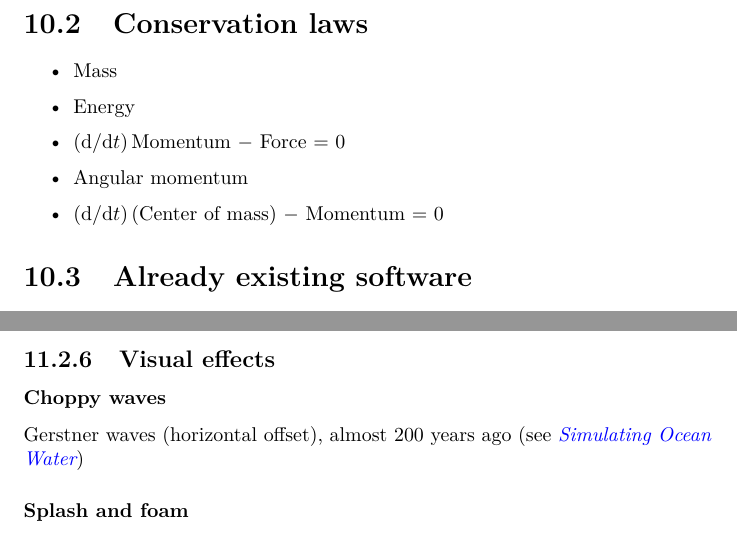
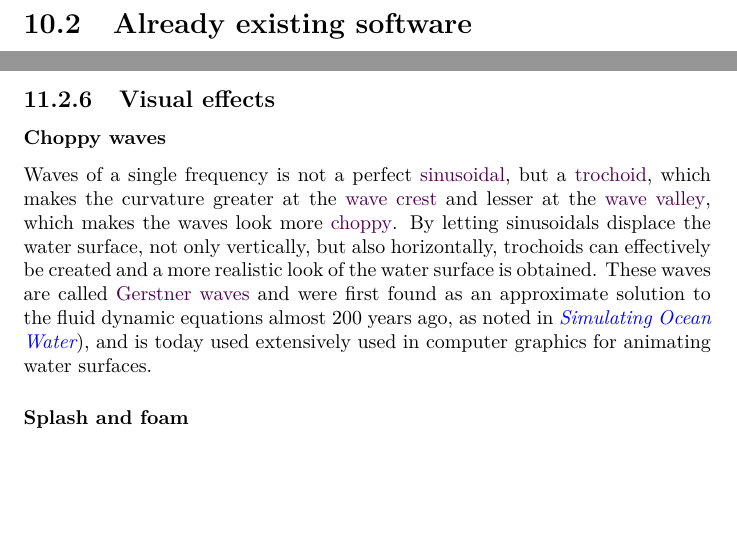
Before and after one commit to krikru/master_thesis, a LaTeX thesis (Document/Report/Report.tex, which reads Document/Report/discussion.tex, Document/Report/improvements.tex, Document/Report/options.tex): two parts of pages 59 and 66 of 101, joined at a grey line, cut at the place of the change, the shorter picture padded with empty space. Compiled offline with pdfLaTeX.

Commit message:
A little work done. Yay.

```diff
--- a/Document/Report/discussion.tex
+++ b/Document/Report/discussion.tex
@@ -15,16 +15,6 @@ Difficulties:
     \item Making it work in realtime
 \end{itemize}
 
-\section{Conservation laws}
-
-\begin{itemize}
-    \item Mass
-    \item Energy
-    \item (d/d$t$)\,Momentum $-$ Force = 0
-    \item Angular momentum
-    \item (d/d$t$)\,(Center of mass) $-$ Momentum = 0
-\end{itemize}
-
 \section{Already existing software}
 
 \begin{itemize}
--- a/Document/Report/improvements.tex
+++ b/Document/Report/improvements.tex
@@ -135,9 +135,7 @@ A derivation of an illumination model for sea surfaces is found in \appref{chap:
 
 \subsubsection{Choppy waves}
 
-
-
-Gerstner waves (horizontal offset), almost 200 years ago (see \textit{\href{http://graphics.ucsd.edu/courses/rendering/2005/jdewall/tessendorf.pdf}{Simulating Ocean Water}})
+Waves of a single frequency is not a perfect \sinusoidal, but a \trochoid, which makes the curvature greater at the \idxs{wave}{crest} and lesser at the \idxs{wave}{valley}, which makes the waves look more \idxse{choppy}{waves}{choppy}. By letting sinusoidals displace the water surface, not only vertically, but also horizontally, trochoids can effectively be created and a more realistic look of the water surface is obtained. These waves are called \idxsp{Gerstner}{wave}{s} and were first found as an approximate solution to the fluid dynamic equations almost 200 years ago, as noted in \textit{\href{http://graphics.ucsd.edu/courses/rendering/2005/jdewall/tessendorf.pdf}{Simulating Ocean Water}}), and is today used extensively used in computer graphics for animating water surfaces.
 
 \subsubsection{Splash and foam}
 
--- a/Document/Report/options.tex
+++ b/Document/Report/options.tex
@@ -522,6 +522,9 @@
 \declareindexkeypair      {simulation}{simulate}
 \declareindexkeypair      {simulation}{simulating}
 \declareindexkeypair      {simulation}{simulations}
+\declareindexkey      {sinus}
+\declareindexkeypair      {sinus}{sinusoidal}
+\declareindexkeypair      {sinus}{sinusoidals}
 \declareindexkey      {smearing}
 \declareindexkeypair      {smearing}{smear}
 \declareindexkeypair      {smearing}{smeared}
@@ -541,6 +544,9 @@
 \declareindexkeypair      {temperature}{temperatures}
 \declareindexkey      {timestep}
 \declareindexkeypair      {timestep}{timesteps}
+\declareindexkey      {trochoid}
+\declareindexkeypair      {trochoid}{trochoidal}
+\declareindexkeypair      {trochoid}{trochoidals}
 \declareindexkey      {turbulence}
 \declareindexkey      {unboundedness}
 \declareindexkeypair      {unboundedness}{unbounded}
```
Also changed, not shown: Document/Report/improvements.tex (10 more changed lines).
